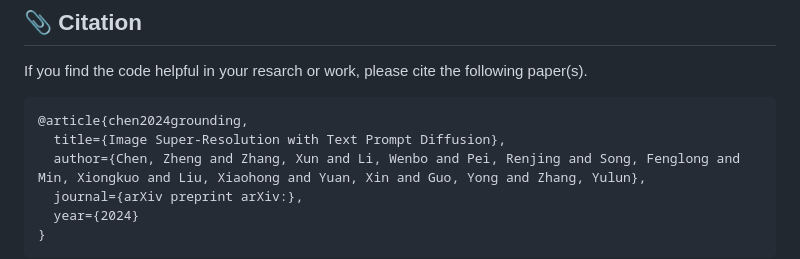
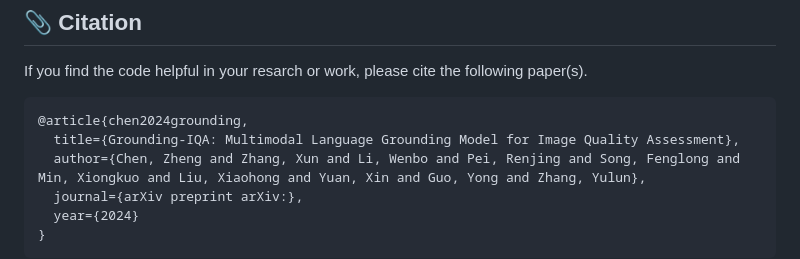
Before and after one commit to zhengchen1999/Grounding-IQA, a Markdown page: README.md, the part around the change printed below. Drawn GitHub-style.

````diff
--- a/README.md
+++ b/README.md
@@ -96,7 +96,7 @@ If you find the code helpful in your resarch or work, please cite the following
 
 ```
 @article{chen2024grounding,
-  title={Image Super-Resolution with Text Prompt Diffusion},
+  title={Grounding-IQA: Multimodal Language Grounding Model for Image Quality Assessment},
   author={Chen, Zheng and Zhang, Xun and Li, Wenbo and Pei, Renjing and Song, Fenglong and Min, Xiongkuo and Liu, Xiaohong and Yuan, Xin and Guo, Yong and Zhang, Yulun},
   journal={arXiv preprint arXiv:},
   year={2024}
````
Also changed, not shown: other parts of README.md (+2 -2 lines).
